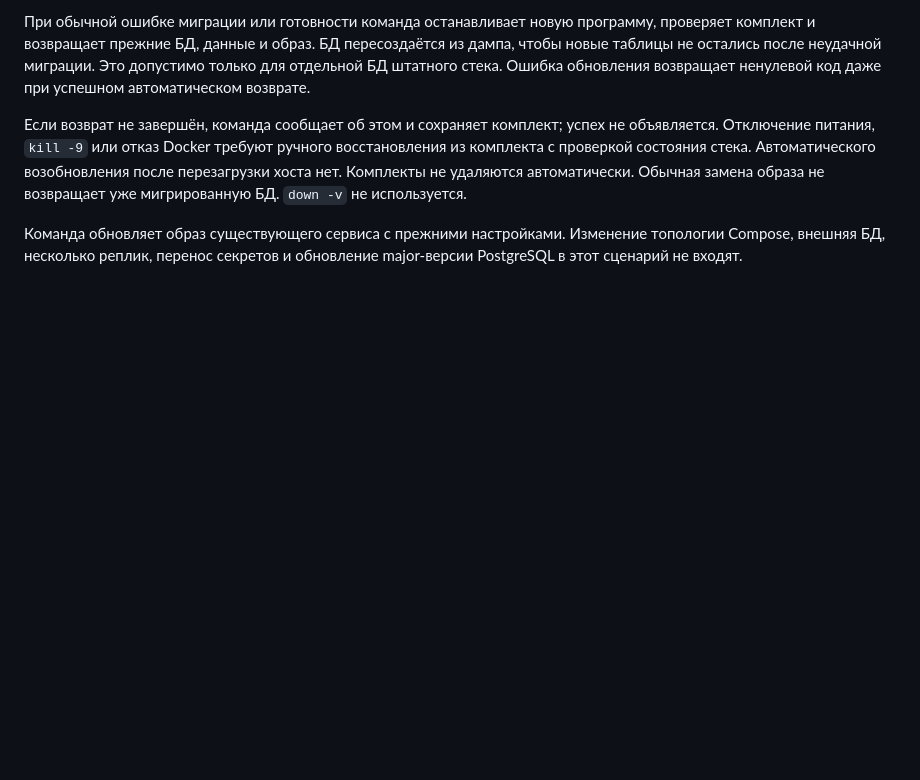
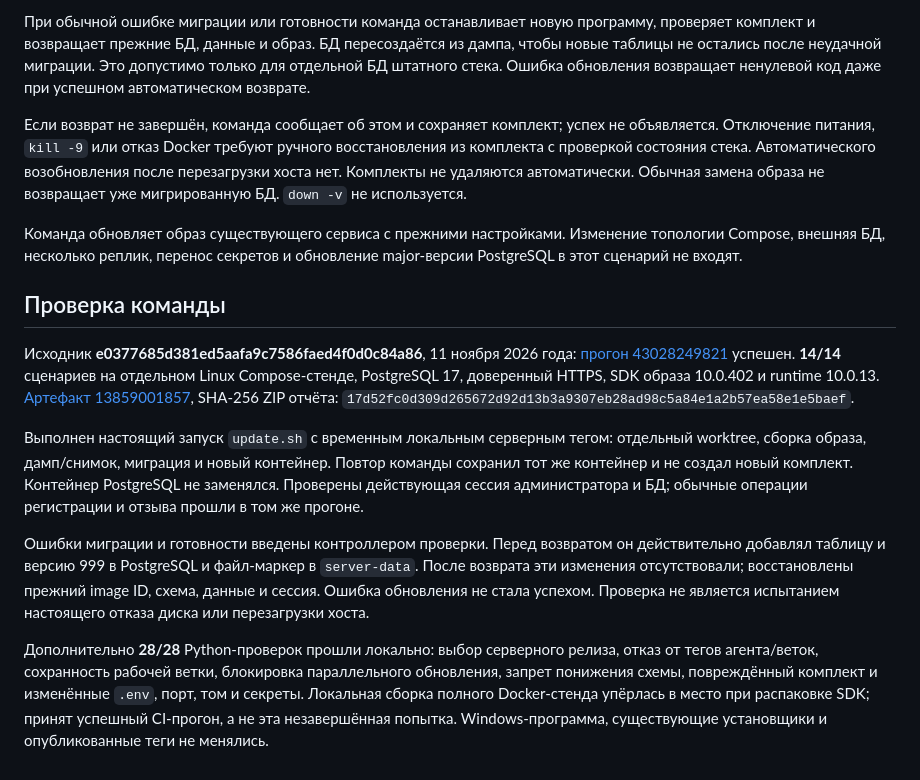
Before and after one commit to sanekman/1C-Backup, a Markdown page: docs/server-container-update.md, the part around the change. Rendered like a GitHub page; blank space fills up the shorter version.

Commit message:
docs: record verified Compose update and recovery scenarios [skip ci]

```diff
--- a/docs/server-container-update.md
+++ b/docs/server-container-update.md
@@ -81,3 +81,31 @@ Docker и чтение файлов секретов. Windows-агент alpha.3
 Команда обновляет образ существующего сервиса с прежними настройками. Изменение
 топологии Compose, внешняя БД, несколько реплик, перенос секретов и обновление
 major-версии PostgreSQL в этот сценарий не входят.
+
+## Проверка команды
+
+Исходник **e0377685d381ed5aafa9c7586faed4f0d0c84a86**, 11 ноября 2026 года:
+[прогон 43028249821](https://github.com/sanekman/1C-Backup/actions/runs/43028249821)
+успешен. **14/14** сценариев на отдельном Linux Compose-стенде, PostgreSQL 17,
+доверенный HTTPS, SDK образа 10.0.402 и runtime 10.0.13.
+[Артефакт 13859001857](https://github.com/sanekman/1C-Backup/actions/runs/43028249821/artifacts/13859001857),
+SHA-256 ZIP отчёта: `17d52fc0d309d265672d92d13b3a9307eb28ad98c5a84e1a2b57ea58e1e5baef`.
+
+Выполнен настоящий запуск `update.sh` с временным локальным серверным тегом:
+отдельный worktree, сборка образа, дамп/снимок, миграция и новый контейнер.
+Повтор команды сохранил тот же контейнер и не создал новый комплект. Контейнер
+PostgreSQL не заменялся. Проверены действующая сессия администратора и БД; обычные операции
+регистрации и отзыва прошли в том же прогоне.
+
+Ошибки миграции и готовности введены контроллером проверки. Перед возвратом
+он действительно добавлял таблицу и версию 999 в PostgreSQL и файл-маркер
+в `server-data`. После возврата эти изменения отсутствовали; восстановлены
+прежний image ID, схема, данные и сессия. Ошибка обновления не стала успехом.
+Проверка не является испытанием настоящего отказа диска или перезагрузки хоста.
+
+Дополнительно **28/28** Python-проверок прошли локально: выбор серверного релиза,
+отказ от тегов агента/веток, сохранность рабочей ветки, блокировка параллельного
+обновления, запрет понижения схемы, повреждённый комплект и изменённые `.env`,
+порт, том и секреты. Локальная сборка полного Docker-стенда упёрлась в место
+при распаковке SDK; принят успешный CI-прогон, а не эта незавершённая попытка.
+Windows-программа, существующие установщики и опубликованные теги не менялись.
```
